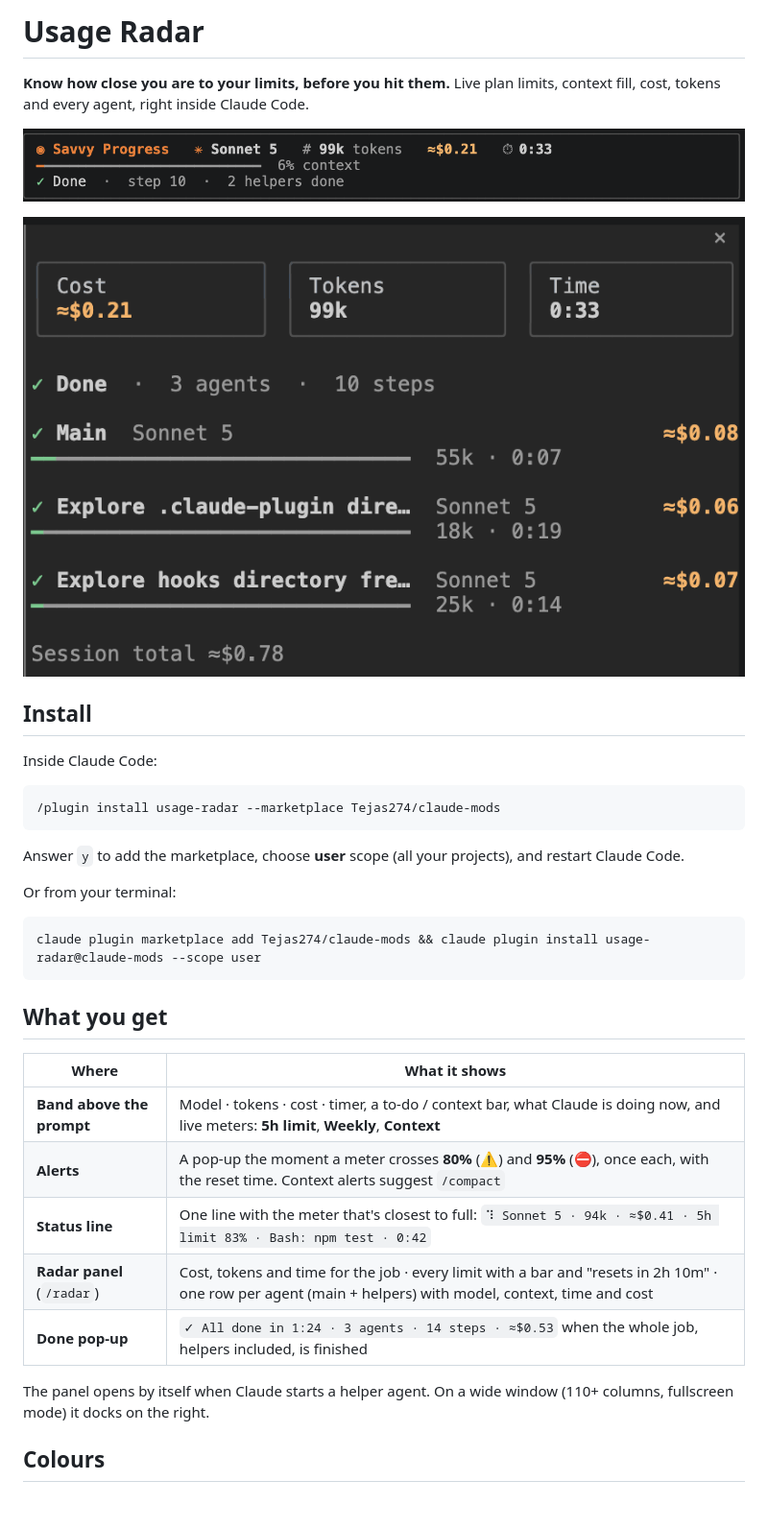
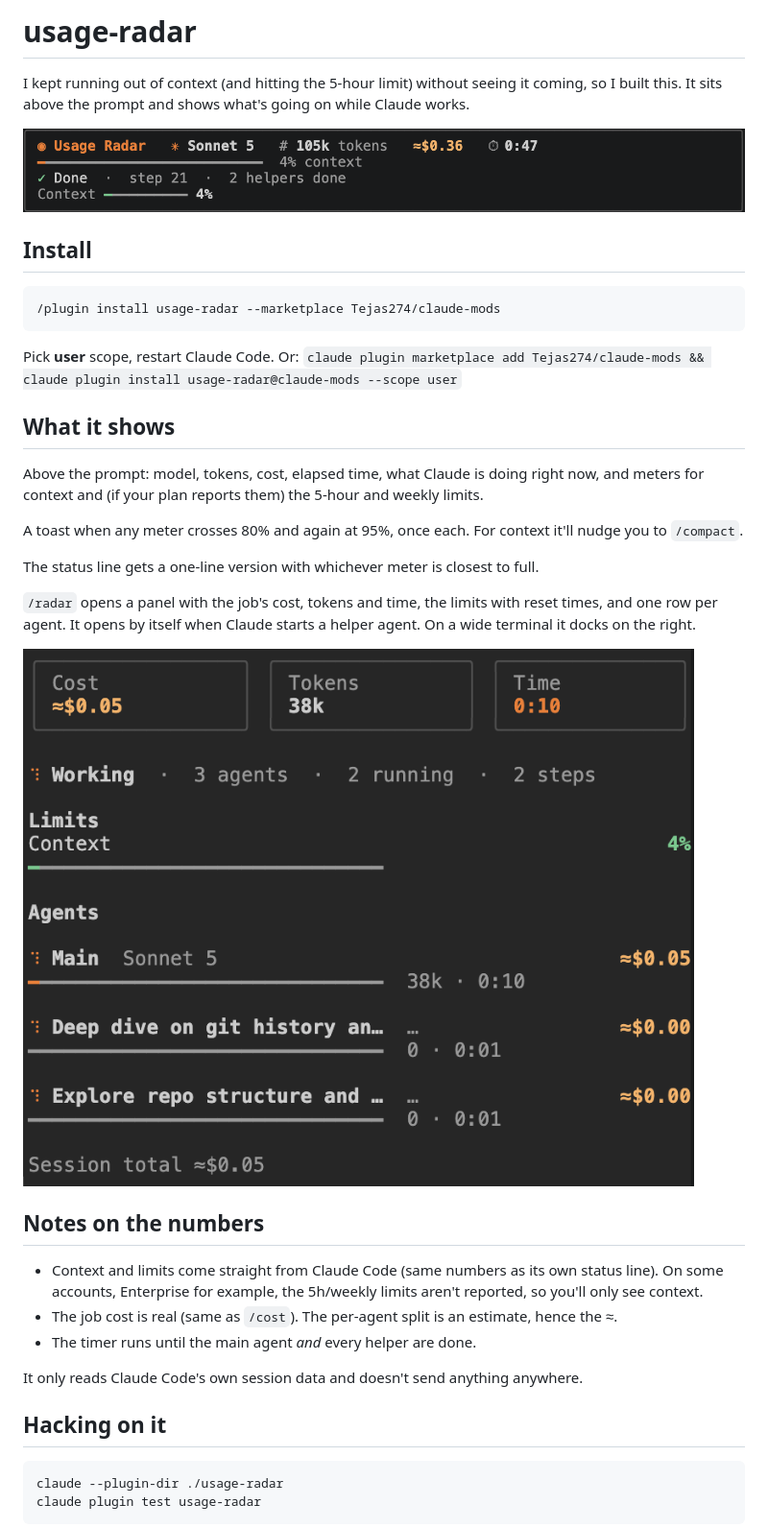
Before and after one commit to Tejas274/claude-mods, a Markdown page: usage-radar/README.md, the part around one of its changes. Shown at 96% size. Rendered like a GitHub page; pictures changed too: usage-radar/docs/agents-panel.png, usage-radar/docs/band.png; blank space fills up the shorter version.

````diff
--- a/usage-radar/README.md
+++ b/usage-radar/README.md
@@ -1,38 +1,41 @@
-# Usage Radar
+# usage-radar
 
-**Know how close you are to your limits, before you hit them.** Live plan limits, context fill, cost, tokens and every agent, right inside Claude Code.
+I kept running out of context (and hitting the 5-hour limit) without seeing it coming, so I built this. It sits above the prompt and shows what's going on while Claude works.
 
-![Usage Radar band above the prompt](docs/band.png)
-
-![Usage Radar panel](docs/agents-panel.png)
+![band](docs/band.png)
 
 ## Install
-
-Inside Claude Code:
 
 ```
 /plugin install usage-radar --marketplace Tejas274/claude-mods
 ```
 
-Answer `y` to add the marketplace, choose **user** scope (all your projects), and restart Claude Code.
+Pick **user** scope, restart Claude Code. Or: `claude plugin marketplace add Tejas274/claude-mods && claude plugin install usage-radar@claude-mods --scope user`
 
-Or from your terminal:
+## What it shows
+
+Above the prompt: model, tokens, cost, elapsed time, what Claude is doing right now, and meters for context and (if your plan reports them) the 5-hour and weekly limits.
+
+A toast when any meter crosses 80% and again at 95%, once each. For context it'll nudge you to `/compact`.
+
+The status line gets a one-line version with whichever meter is closest to full.
+
+`/radar` opens a panel with the job's cost, tokens and time, the limits with reset times, and one row per agent. It opens by itself when Claude starts a helper agent. On a wide terminal it docks on the right.
+
+![panel](docs/agents-panel.png)
+
+## Notes on the numbers
+
+- Context and limits come straight from Claude Code (same numbers as its own status line). On some accounts, Enterprise for example, the 5h/weekly limits aren't reported, so you'll only see context.
+- The job cost is real (same as `/cost`). The per-agent split is an estimate, hence the ≈.
+- The timer runs until the main agent *and* every helper are done.
+
+It only reads Claude Code's own session data and doesn't send anything anywhere.
+
+## Hacking on it
 
 ```bash
-claude plugin marketplace add Tejas274/claude-mods && claude plugin install usage-radar@claude-mods --scope user
+claude --plugin-dir ./usage-radar
+claude plugin test usage-radar
 ```
 
-## What you get
-
-| Where | What it shows |
-|---|---|
-| **Band above the prompt** | Model · tokens · cost · timer, a to-do / context bar, what Claude is doing now, and live meters: **5h limit**, **Weekly**, **Context** |
-| **Alerts** | A pop-up the moment a meter crosses **80%** (⚠) and **95%** (⛔), once each, with the reset time. Context alerts suggest `/compact` |
-| **Status line** | One line with the meter that's closest to full: `⠹ Sonnet 5 · 94k · ≈$0.41 · 5h limit 83% · Bash: npm test · 0:42` |
-| **Radar panel** (`/radar`) | Cost, tokens and time for the job · every limit with a bar and "resets in 2h 10m" · one row per agent (main + helpers) with model, context, time and cost |
-| **Done pop-up** | `✓ All done in 1:24 · 3 agents · 14 steps · ≈$0.53` when the whole job, helpers included, is finished |
-
-The panel opens by itself when Claude starts a helper agent. On a wide window (110+ columns, fullscreen mode) it docks on the right.
-
-## Colours
-
````
Also changed, not shown: other parts of usage-radar/README.md (+5 -34 lines), README.md (+30 -45 lines), turn-receipt/README.md (+19 -64 lines), turn-receipt/docs/receipt.png (added).
